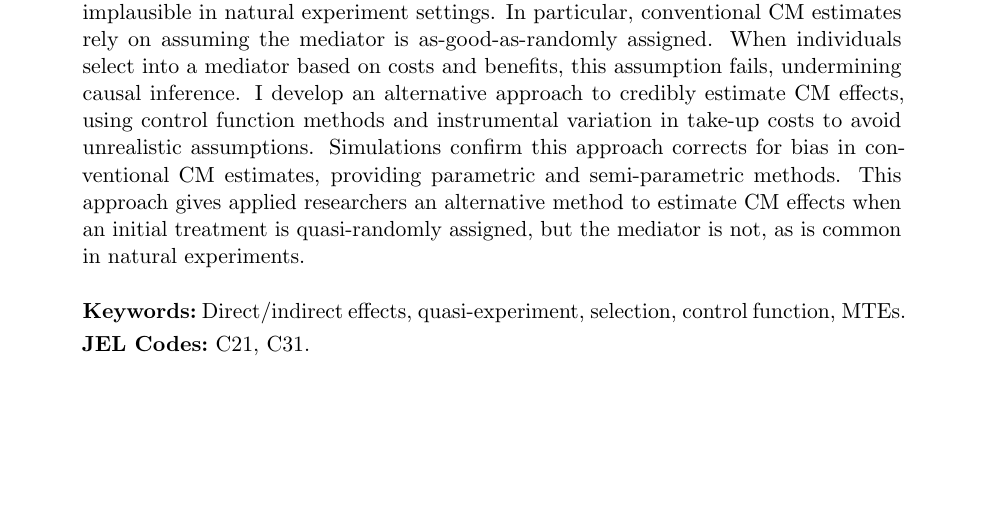
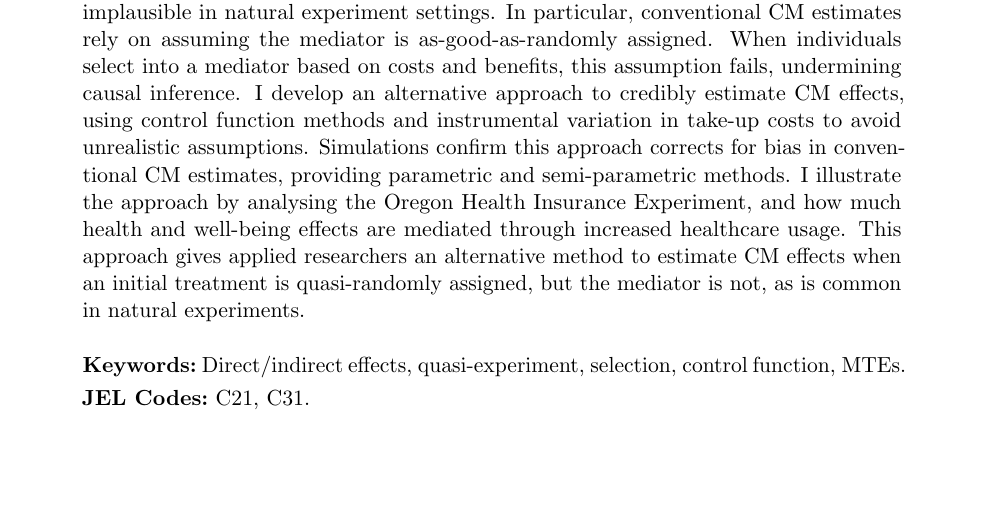
Before and after one commit to shoganhennessy/mediation-natural-experiment, a LaTeX paper (text/paper.tex, which reads text/sections/00-abstract.tex): part of page 1 of 41, cut so that both start at the same text. Compiled offline with pdfLaTeX.

Commit message:
Update 00-abstract.tex

```diff
--- a/text/sections/00-abstract.tex
+++ b/text/sections/00-abstract.tex
@@ -6,7 +6,7 @@ In particular, conventional CM estimates rely on assuming the mediator is as-goo
 When individuals select into a mediator based on costs and benefits, this assumption fails, undermining causal inference.
 I develop an alternative approach to credibly estimate CM effects, using control function methods and instrumental variation in take-up costs to avoid unrealistic assumptions.
 Simulations confirm this approach corrects for bias in conventional CM estimates, providing parametric and semi-parametric methods.
-%I illustrate the approach by analysing the effect of health insurance through healthcare in the Oregon Health Insurance Experiment.
+I illustrate the approach by analysing the Oregon Health Insurance Experiment, and how much health and well-being effects are mediated through increased healthcare usage.
 % Finally, I provide an implementation of this method in the \textit{R} package \textit{mediate-selection}, offering an accessible tool to investigate mechanisms in natural experiment settings.
 This approach gives applied researchers an alternative method to estimate CM effects when an initial treatment is quasi-randomly assigned, but the mediator is not, as is common in natural experiments.
 
```
